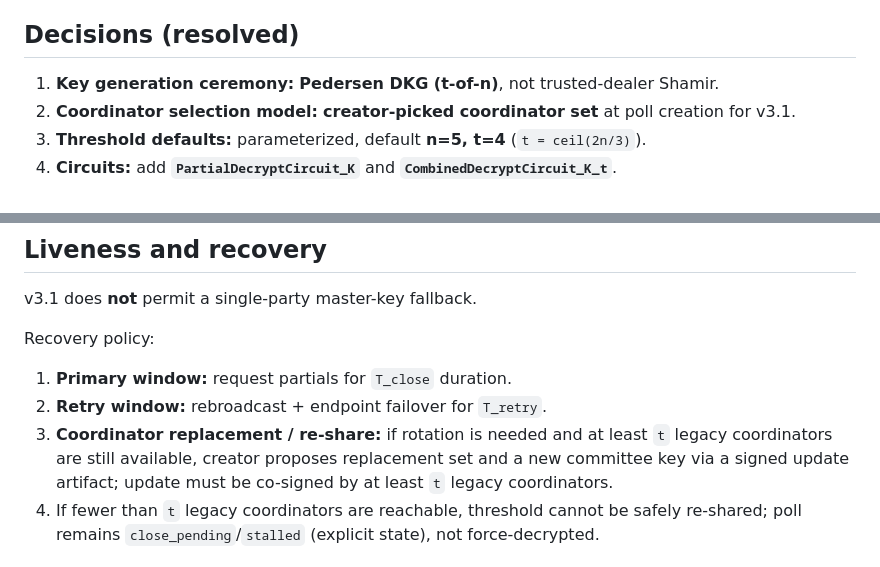
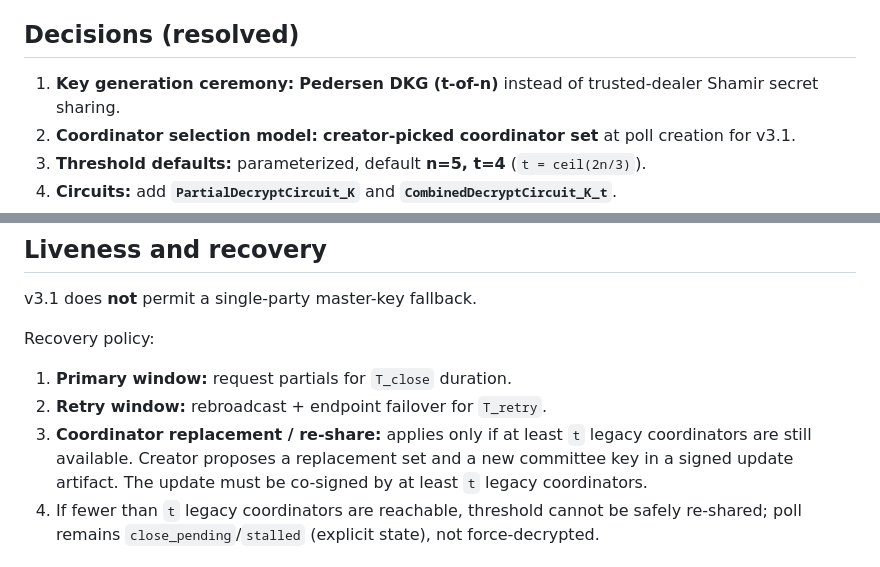
Before and after one commit to stackdump/bitwrap-io, a Markdown page: docs/threshold-decryption-spec.md, 2 parts joined by grey strips. GitHub-like rendering.

Commit message:
docs: polish phase c spec wording and roadmap estimate
Agent-Logs-Url: https://github.com/stackdump/bitwrap-io/sessions/d5da8c10-b8ab-4ff1-8684-598eff08cfef

Co-authored-by: stackdump <243500+stackdump@users.noreply.github.com>

```diff
--- a/docs/threshold-decryption-spec.md
+++ b/docs/threshold-decryption-spec.md
@@ -8,7 +8,7 @@ Remove the v3.0 single-key trust point: compromise of one creator key must no lo
 
 ## Decisions (resolved)
 
-1. **Key generation ceremony:** **Pedersen DKG (t-of-n)**, not trusted-dealer Shamir.
+1. **Key generation ceremony:** **Pedersen DKG (t-of-n)** instead of trusted-dealer Shamir secret sharing.
 2. **Coordinator selection model:** **creator-picked coordinator set** at poll creation for v3.1.
 3. **Threshold defaults:** parameterized, default **n=5, t=4** (`t = ceil(2n/3)`).
 4. **Circuits:** add **`PartialDecryptCircuit_K`** and **`CombinedDecryptCircuit_K_t`**.
@@ -155,7 +155,7 @@ v3.1 does **not** permit a single-party master-key fallback.
 Recovery policy:
 1. **Primary window:** request partials for `T_close` duration.
 2. **Retry window:** rebroadcast + endpoint failover for `T_retry`.
-3. **Coordinator replacement / re-share:** if rotation is needed and at least `t` legacy coordinators are still available, creator proposes replacement set and a new committee key via a signed update artifact; update must be co-signed by at least `t` legacy coordinators.
+3. **Coordinator replacement / re-share:** applies only if at least `t` legacy coordinators are still available. Creator proposes a replacement set and a new committee key in a signed update artifact. The update must be co-signed by at least `t` legacy coordinators.
 4. If fewer than `t` legacy coordinators are reachable, threshold cannot be safely re-shared; poll remains `close_pending`/`stalled` (explicit state), not force-decrypted.
 
 ## Data structure deltas
```
Also changed, not shown: docs/phase-c-roadmap.md (+1 -1 lines).
